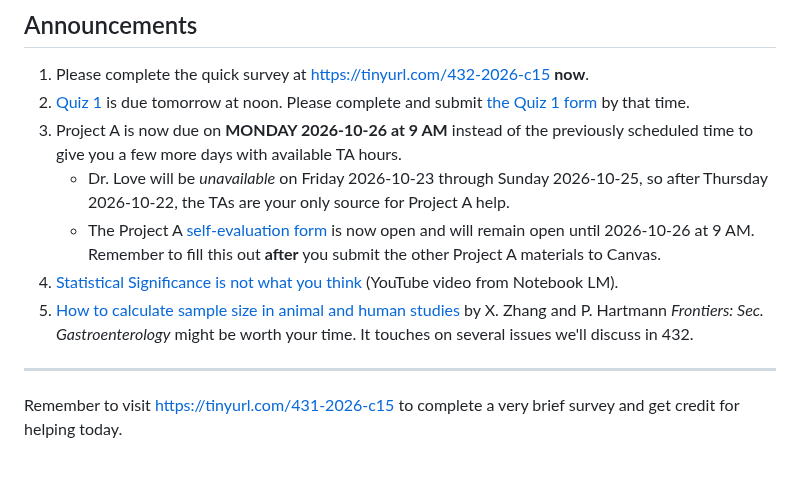
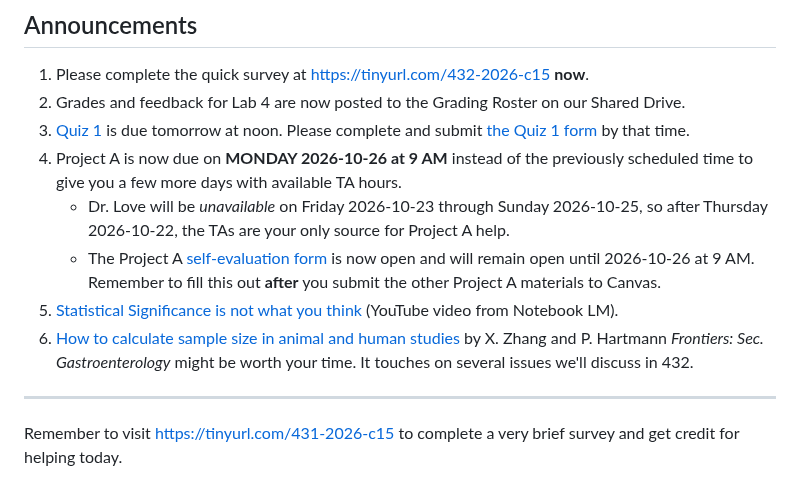
Before and after one commit to THOMASELOVE/431-classes-2026, a Markdown page: class15/README.md, the part around the change. Rendered like a GitHub page.

```diff
--- a/class15/README.md
+++ b/class15/README.md
@@ -15,12 +15,13 @@ Class | Date | HTML | Word | Quarto | Recording
 ## Announcements
 
 1. Please complete the quick survey at <https://tinyurl.com/432-2026-c15> **now**.
-2. [Quiz 1](https://github.com/THOMASELOVE/431-quiz-2026/blob/main/quiz1.md) is due tomorrow at noon. Please complete and submit [the Quiz 1 form](https://tinyurl.com/431-2026-quiz1-form) by that time.
-3. Project A is now due on **MONDAY 2026-10-26 at 9 AM** instead of the previously scheduled time to give you a few more days with available TA hours.
+2. Grades and feedback for Lab 4 are now posted to the Grading Roster on our Shared Drive.
+3. [Quiz 1](https://github.com/THOMASELOVE/431-quiz-2026/blob/main/quiz1.md) is due tomorrow at noon. Please complete and submit [the Quiz 1 form](https://tinyurl.com/431-2026-quiz1-form) by that time.
+4. Project A is now due on **MONDAY 2026-10-26 at 9 AM** instead of the previously scheduled time to give you a few more days with available TA hours.
     - Dr. Love will be *unavailable* on Friday 2026-10-23 through Sunday 2026-10-25, so after Thursday 2026-10-22, the TAs are your only source for Project A help.
     - The Project A [self-evaluation form](https://thomaselove.github.io/431-projectA-2026/#the-self-evaluation) is now open and will remain open until 2026-10-26 at 9 AM. Remember to fill this out **after** you submit the other Project A materials to Canvas.
-4. [Statistical Significance is not what you think](https://www.youtube.com/watch?v=QSLpso7eOYE) (YouTube video from Notebook LM).
-5. [How to calculate sample size in animal and human studies](https://www.frontiersin.org/journals/medicine/articles/10.3389/fmed.2023.1215927/full) by X. Zhang and P. Hartmann *Frontiers: Sec. Gastroenterology* might be worth your time. It touches on several issues we'll discuss in 432.
+5. [Statistical Significance is not what you think](https://www.youtube.com/watch?v=QSLpso7eOYE) (YouTube video from Notebook LM).
+6. [How to calculate sample size in animal and human studies](https://www.frontiersin.org/journals/medicine/articles/10.3389/fmed.2023.1215927/full) by X. Zhang and P. Hartmann *Frontiers: Sec. Gastroenterology* might be worth your time. It touches on several issues we'll discuss in 432.
 
 ---
 
```
